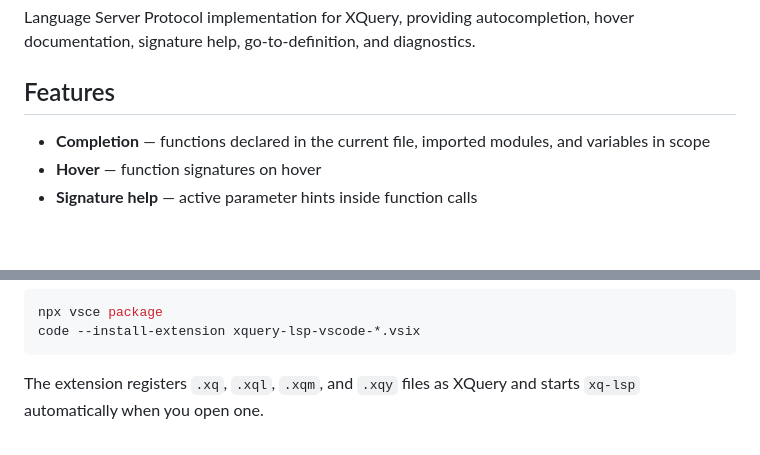
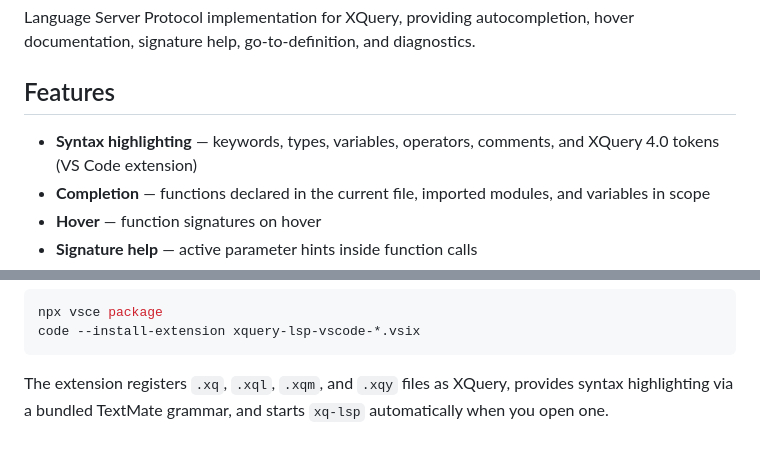
Before and after one commit to DrRataplan/xq-lsp, a Markdown page: README.md, 2 parts joined by grey strips. GitHub-like rendering; blank space fills up the shorter version.

Commit message:
docs: mention syntax highlighting in README files
Co-Authored-By: Claude Sonnet 4.6 <noreply@anthropic.com>

````diff
--- a/README.md
+++ b/README.md
@@ -4,6 +4,7 @@ Language Server Protocol implementation for XQuery, providing autocompletion, ho
 
 ## Features
 
+- **Syntax highlighting** — keywords, types, variables, operators, comments, and XQuery 4.0 tokens (VS Code extension)
 - **Completion** — functions declared in the current file, imported modules, and variables in scope
 - **Hover** — function signatures on hover
 - **Signature help** — active parameter hints inside function calls
@@ -234,4 +235,4 @@ npx vsce package
 code --install-extension xquery-lsp-vscode-*.vsix
 ```
 
-The extension registers `.xq`, `.xql`, `.xqm`, and `.xqy` files as XQuery and starts `xq-lsp` automatically when you open one.
+The extension registers `.xq`, `.xql`, `.xqm`, and `.xqy` files as XQuery, provides syntax highlighting via a bundled TextMate grammar, and starts `xq-lsp` automatically when you open one.
````
Also changed, not shown: editors/vscode/README.md (+1 -0 lines).
